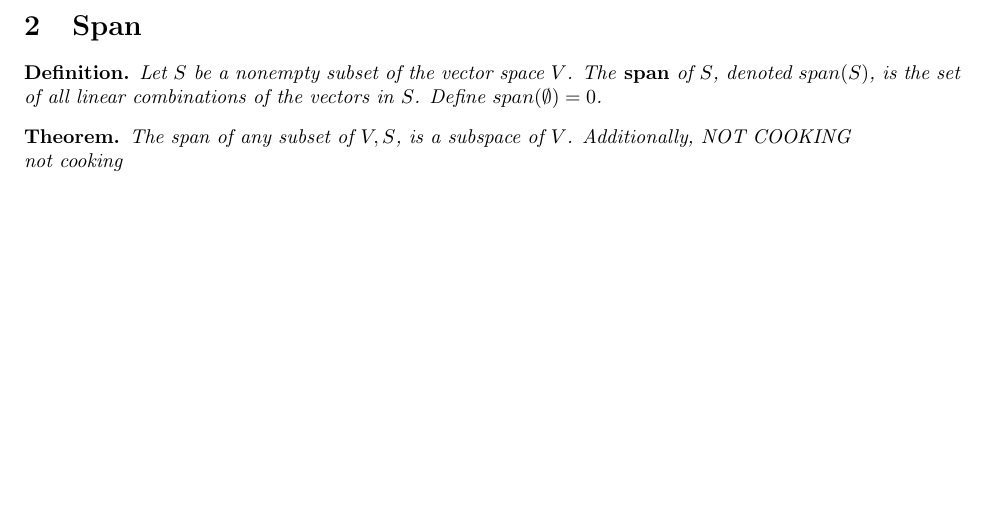
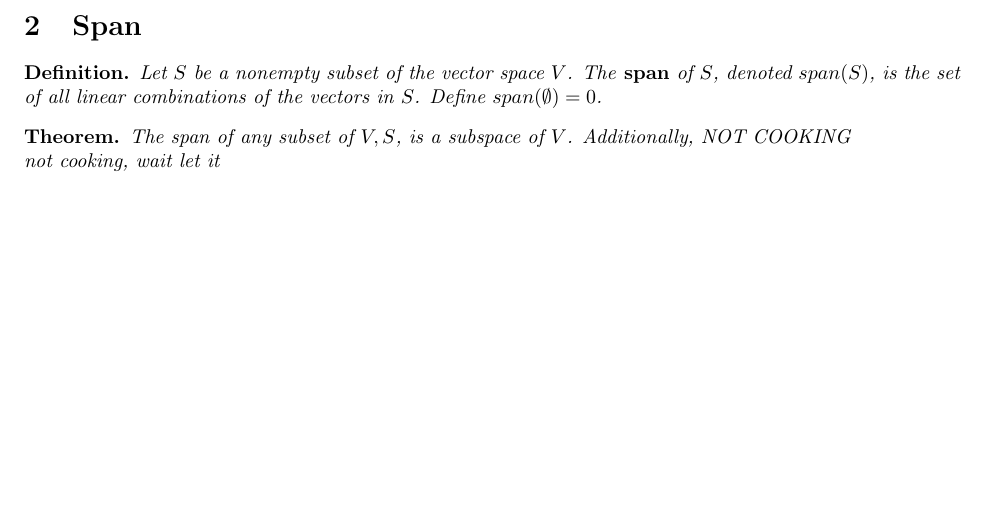
Before and after one commit to jsong2958/UVA-Math-Notes, a LaTeX document (MATH 4651 - Advanced Linear Algebra/Chapter_01/tex/Ch01_S1_4.tex): part of page 2 of 2, cut so that both start at the same text. Compiled offline with pdfLaTeX.

Commit message:
Updates from Overleaf

```diff
--- a/MATH 4651 - Advanced Linear Algebra/Chapter_01/tex/Ch01_S1_4.tex
+++ b/MATH 4651 - Advanced Linear Algebra/Chapter_01/tex/Ch01_S1_4.tex
@@ -86,7 +86,7 @@ So it is a linear combination.
 \begin{theorem}
     The span of any subset of $V, S$, is a subspace of $V$. Additionally, NOT COOKING
 
-    not cooking
+    not cooking, wait let it
 \end{theorem}
 
 \end{document}
```
